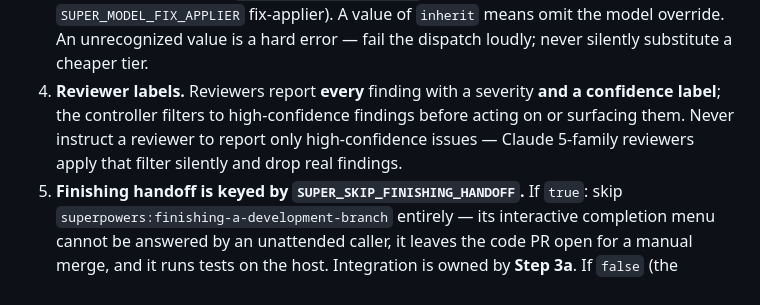
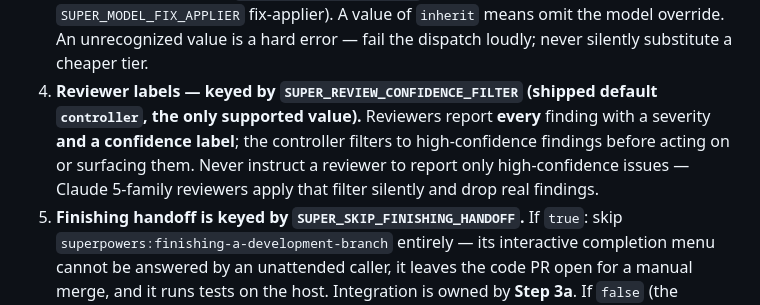
Before and after one commit to blackterrarium/superagent-plugin, a Markdown page: skills/superrun/SKILL.md, the part around the change. Drawn GitHub-style.

```diff
--- a/skills/superrun/SKILL.md
+++ b/skills/superrun/SKILL.md
@@ -116,10 +116,11 @@ skill's defaults. Carry it into every dispatch the skill's task loop makes:
    `SUPER_MODEL_FIX_APPLIER` fix-applier). A value of `inherit` means omit the model override. An
    unrecognized value is a hard error — fail the dispatch loudly; never silently substitute a cheaper
    tier.
-4. **Reviewer labels.** Reviewers report **every** finding with a severity **and a confidence
-   label**; the controller filters to high-confidence findings before acting on or surfacing them.
-   Never instruct a reviewer to report only high-confidence issues — Claude 5-family reviewers
-   apply that filter silently and drop real findings.
+4. **Reviewer labels — keyed by `SUPER_REVIEW_CONFIDENCE_FILTER` (shipped default `controller`,
+   the only supported value).** Reviewers report **every** finding with a severity **and a
+   confidence label**; the controller filters to high-confidence findings before acting on or
+   surfacing them. Never instruct a reviewer to report only high-confidence issues — Claude
+   5-family reviewers apply that filter silently and drop real findings.
 5. **Finishing handoff is keyed by `SUPER_SKIP_FINISHING_HANDOFF`.** If `true`: skip
    `superpowers:finishing-a-development-branch` entirely — its interactive completion menu cannot be
    answered by an unattended caller, it leaves the code PR open for a manual merge, and it runs tests
```
Also changed, not shown: scripts/README.md (+5 -7 lines), skills/superloop/SKILL.md (+2 -2 lines).
